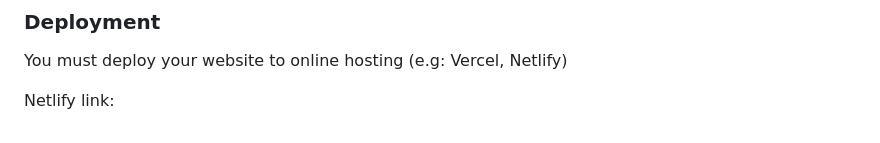
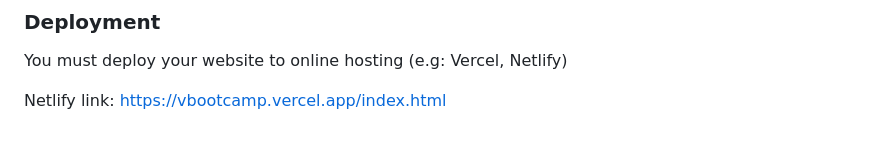
Before and after one commit to victorcastorgui/simple-VBootcamp-website, a Markdown page: readme.md, the part around the change. Rendered like a GitHub page.

```diff
--- a/readme.md
+++ b/readme.md
@@ -123,4 +123,4 @@ Register
 
 You must deploy your website to online hosting (e.g: Vercel, Netlify)
 
-Netlify link:
+Netlify link: https://vbootcamp.vercel.app/index.html
```
